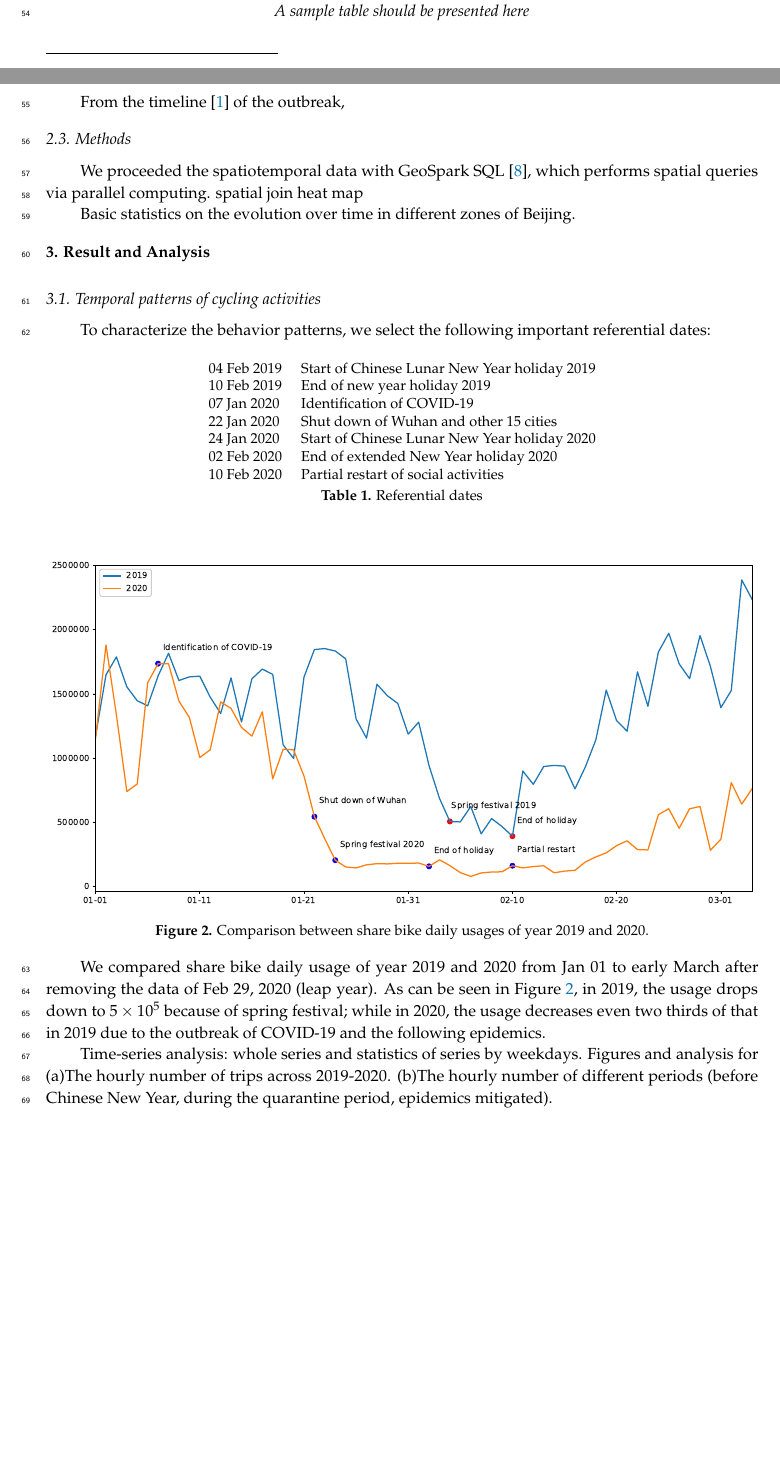
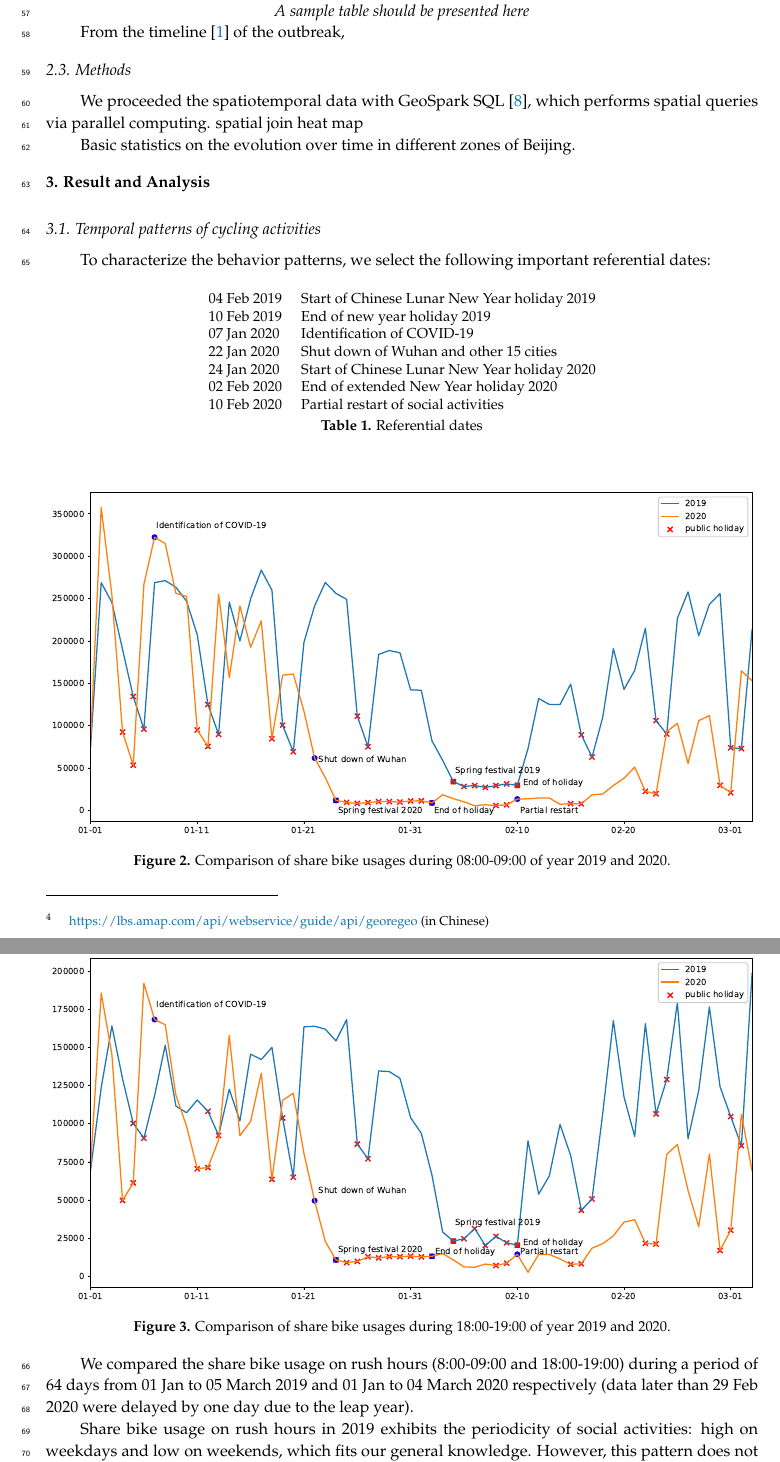
Before and after one commit to gisProject2/IJGI-paper, a LaTeX paper (main.tex): two parts of pages 2 and 3 of 5 before the commit and two parts of pages 3 and 4 of 5 after it, joined at a grey line, cut so that both start at the same text, the shorter picture padded with empty space. Compiled offline with pdfLaTeX.

Commit message:
Figures updated --chai

```diff
--- a/main.tex
+++ b/main.tex
@@ -70,10 +70,11 @@ $^{2}$ \quad China Location-Based Service, 100191 Beijing, China; xw.chai@chinal
 
 \corres{Correspondence:  guoxian@bucea.edu.cn; Tel.: +86-010-6120 9335}
 
-\abstract{During the epidemics of COVID-19, the whole world is experiencing a huge crisis on public health and economy.
-As estimating the overall loss is troublesome, we try to reveal the aspect of behavior changes of Beijing citizens in order to infer the impact on people's daily life and economics.
-Big data of BSS (Bike Sharing System) ...
-Method and conclusion ...
+\abstract{During the epidemics of COVID-19, not only China but the whole world is experiencing a huge crisis on public health and economy.
+As estimating the overall loss in China is a huge and systematic task, we try to reveal the behavior change of people over time \& space in order to infer the impact on daily life of and overall economy.
+Behavior patterns can be reflected by share bike usage because great majority of Chinese citizens use share bikes to connect public transports and destinations.
+Taking spatiotemporal data of BSS (Bike Sharing System) in Beijing, this paper discovers  ...
+conclusion ...
 }
 
 \keyword{Bike sharing system; coronavirus; spatiotemporal analysis}
@@ -175,20 +176,35 @@ To characterize the behavior patterns, we select the following important referen
 \end{table}
 
 
+% \begin{figure}[H]
+%     \centering
+%     \includegraphics[width=\textwidth]{Compare_temporal.eps}
+%     \caption{Comparison between share bike daily usages of year 2019 and 2020.}
+%     \label{fig:temporal_comparison}
+% \end{figure}
+
 \begin{figure}[H]
     \centering
-    \includegraphics[width=\textwidth]{Compare_temporal.eps}
-    \caption{Comparison between share bike daily usages of year 2019 and 2020.}
-    \label{fig:temporal_comparison}
+    \includegraphics[width=\textwidth]{hour_8.eps}
+    \caption{Comparison of share bike usages during 08:00-09:00 of year 2019 and 2020.}
+    \label{fig:hour_comparison_8}
 \end{figure}
 
-We compared share bike daily usage of year 2019 and 2020 from Jan 01 to early March after removing the data of Feb 29, 2020 (leap year).
-As can be seen in Figure \ref{fig:temporal_comparison}, in 2019, the usage drops down to $5\times 10^5$ because of spring festival;
-while in 2020, the usage decreases even two thirds of that in 2019 due to the outbreak of COVID-19 and the following epidemics.
+\begin{figure}[H]
+    \centering
+    \includegraphics[width=\textwidth]{hour_18.eps}
+    \caption{Comparison of share bike usages during 18:00-19:00 of year 2019 and 2020.}
+    \label{fig:hour_comparison_18}
+\end{figure}
 
-Time-series analysis: whole series and statistics of series by weekdays.
-Figures and analysis for (a)The hourly number of trips across 2019-2020.
-(b)The hourly number of different periods (before Chinese New Year, during the quarantine period, epidemics mitigated).
+We compared the share bike usage on rush hours (8:00-09:00 and 18:00-19:00) during a period of 64 days from 01 Jan to 05 March 2019 and 01 Jan to 04 March 2020 respectively (data later than 29 Feb 2020 were delayed by one day due to the leap year).
+% As can be seen in Figure \ref{fig:temporal_comparison}, in 2019, the usage drops down to $5\times 10^5$ because of spring festival;
+% while in 2020, the usage decreases even two thirds of that in 2019 due to the outbreak of COVID-19 and the following epidemics.
+
+% We also plotted the graph of share bike usage during rush hour (8:00-10:00 and 18:00-20:00) which reflects the industrial activities.
+Share bike usage on rush hours in 2019 exhibits the periodicity of social activities: high on weekdays and low on weekends, which fits our general knowledge.
+However, this pattern does not appear from 10 Feb 2020 when the government declared the partial restart of certain social activities.
+We suggest that the social activities were not resumed until Feb 24, which correspond the impact of epidemics still lasted till the end of the study period.
 
 \subsection{Spatiotemporal patterns of cycling activities\textbf{[Guo]}}
 
```
Also changed, not shown: hour_17.eps (added), hour_18.eps (added), hour_8.eps (added).
